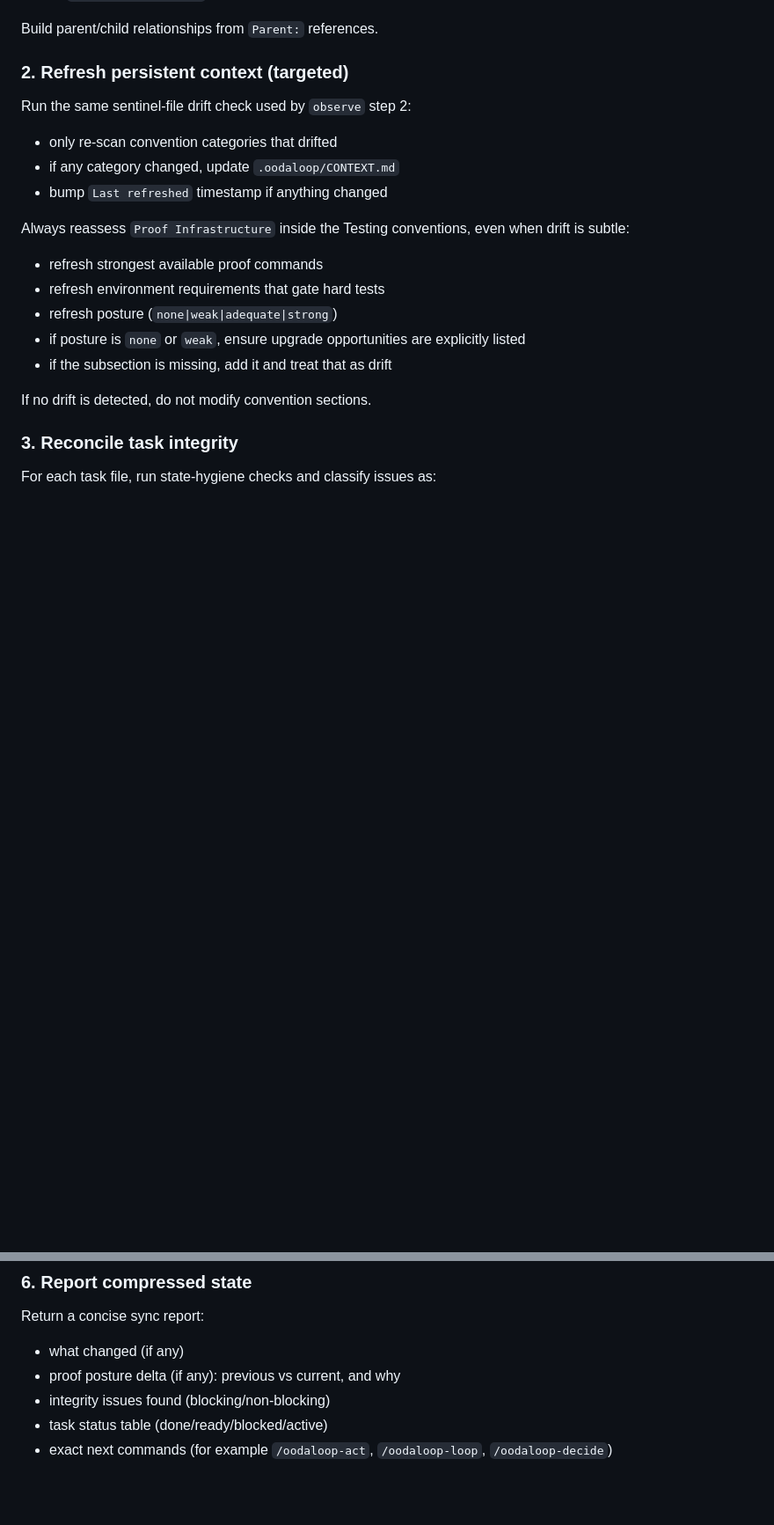
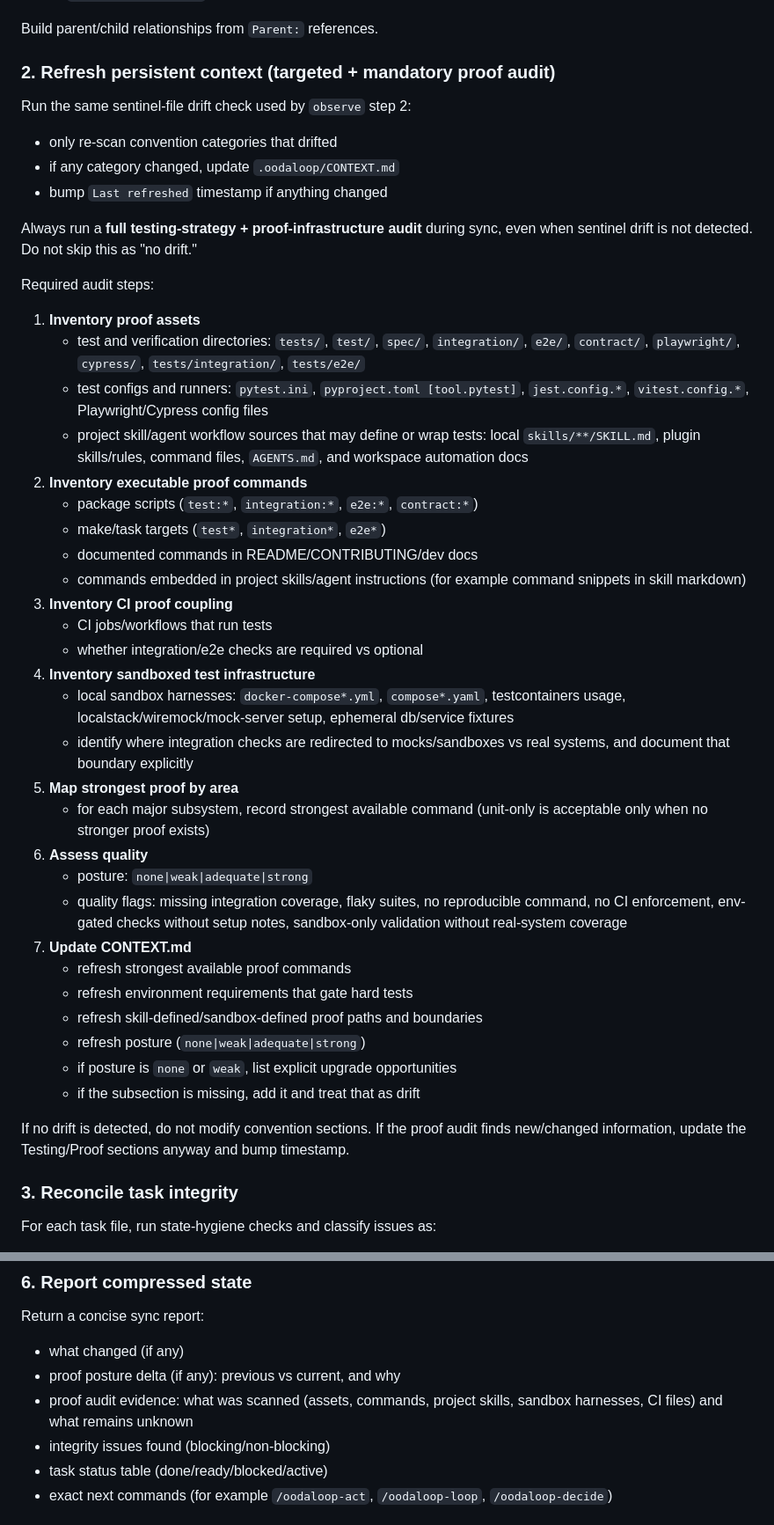
Before and after one commit to tannishmango/oodaloop, a Markdown page: skills/sync/SKILL.md, 2 parts joined by grey strips. Shown at 88% size. Rendered like a GitHub page; blank space fills up the shorter version.

Commit message:
Sync: mandatory proof audit, project skills and sandbox harness scanning
Made-with: Cursor

```diff
--- a/skills/sync/SKILL.md
+++ b/skills/sync/SKILL.md
@@ -26,7 +26,7 @@ Read:
 
 Build parent/child relationships from `Parent:` references.
 
-### 2. Refresh persistent context (targeted)
+### 2. Refresh persistent context (targeted + mandatory proof audit)
 
 Run the same sentinel-file drift check used by `observe` step 2:
 
@@ -34,14 +34,39 @@ Run the same sentinel-file drift check used by `observe` step 2:
 - if any category changed, update `.oodaloop/CONTEXT.md`
 - bump `Last refreshed` timestamp if anything changed
 
-Always reassess `Proof Infrastructure` inside the Testing conventions, even when drift is subtle:
-- refresh strongest available proof commands
-- refresh environment requirements that gate hard tests
-- refresh posture (`none|weak|adequate|strong`)
-- if posture is `none` or `weak`, ensure upgrade opportunities are explicitly listed
-- if the subsection is missing, add it and treat that as drift
+Always run a **full testing-strategy + proof-infrastructure audit** during sync, even when sentinel drift is not detected. Do not skip this as "no drift."
+
+Required audit steps:
+1. **Inventory proof assets**
+   - test and verification directories: `tests/`, `test/`, `spec/`, `integration/`, `e2e/`, `contract/`, `playwright/`, `cypress/`, `tests/integration/`, `tests/e2e/`
+   - test configs and runners: `pytest.ini`, `pyproject.toml [tool.pytest]`, `jest.config.*`, `vitest.config.*`, Playwright/Cypress config files
+   - project skill/agent workflow sources that may define or wrap tests: local `skills/**/SKILL.md`, plugin skills/rules, command files, `AGENTS.md`, and workspace automation docs
+2. **Inventory executable proof commands**
+   - package scripts (`test:*`, `integration:*`, `e2e:*`, `contract:*`)
+   - make/task targets (`test*`, `integration*`, `e2e*`)
+   - documented commands in README/CONTRIBUTING/dev docs
+   - commands embedded in project skills/agent instructions (for example command snippets in skill markdown)
+3. **Inventory CI proof coupling**
+   - CI jobs/workflows that run tests
+   - whether integration/e2e checks are required vs optional
+4. **Inventory sandboxed test infrastructure**
+   - local sandbox harnesses: `docker-compose*.yml`, `compose*.yaml`, testcontainers usage, localstack/wiremock/mock-server setup, ephemeral db/service fixtures
+   - identify where integration checks are redirected to mocks/sandboxes vs real systems, and document that boundary explicitly
+5. **Map strongest proof by area**
+   - for each major subsystem, record strongest available command (unit-only is acceptable only when no stronger proof exists)
+6. **Assess quality**
+   - posture: `none|weak|adequate|strong`
+   - quality flags: missing integration coverage, flaky suites, no reproducible command, no CI enforcement, env-gated checks without setup notes, sandbox-only validation without real-system coverage
+7. **Update CONTEXT.md**
+   - refresh strongest available proof commands
+   - refresh environment requirements that gate hard tests
+   - refresh skill-defined/sandbox-defined proof paths and boundaries
+   - refresh posture (`none|weak|adequate|strong`)
+   - if posture is `none` or `weak`, list explicit upgrade opportunities
+   - if the subsection is missing, add it and treat that as drift
 
 If no drift is detected, do not modify convention sections.
+If the proof audit finds new/changed information, update the Testing/Proof sections anyway and bump timestamp.
 
 ### 3. Reconcile task integrity
 
@@ -87,6 +112,7 @@ Return a concise sync report:
 
 - what changed (if any)
 - proof posture delta (if any): previous vs current, and why
+- proof audit evidence: what was scanned (assets, commands, project skills, sandbox harnesses, CI files) and what remains unknown
 - integrity issues found (blocking/non-blocking)
 - task status table (done/ready/blocked/active)
 - exact next commands (for example `/oodaloop-act`, `/oodaloop-loop`, `/oodaloop-decide`)
```
Also changed, not shown: skills/init/SKILL.md (+3 -0 lines), skills/observe/SKILL.md (+2 -0 lines).
